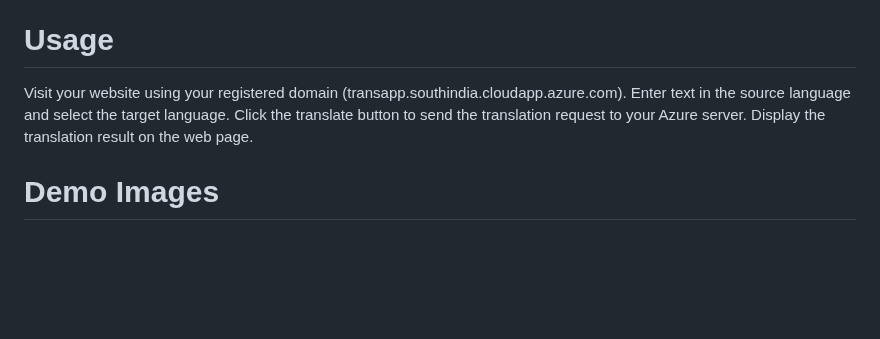
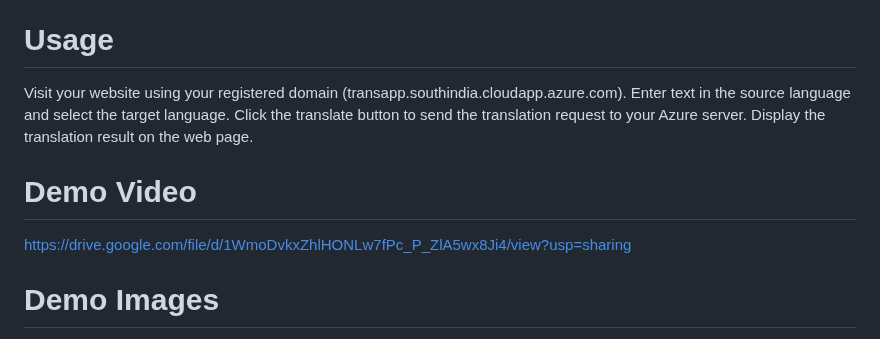
Before and after one commit to saravana-1042/Language-Translator, a Markdown page: README.md, the part around the change. GitHub-like rendering; blank space fills up the shorter version.

```diff
--- a/README.md
+++ b/README.md
@@ -48,6 +48,9 @@ Click the translate button to send the translation request to your Azure server.
 Display the translation result on the web page.
 
 
+# Demo Video
+https://drive.google.com/file/d/1WmoDvkxZhlHONLw7fPc_P_ZlA5wx8Ji4/view?usp=sharing
+
 # Demo Images
 
 ![image](https://github.com/saravana-1042/Language-Translator/assets/145033609/bd6bf26b-430f-4497-a245-2654f63a0c85)
```
